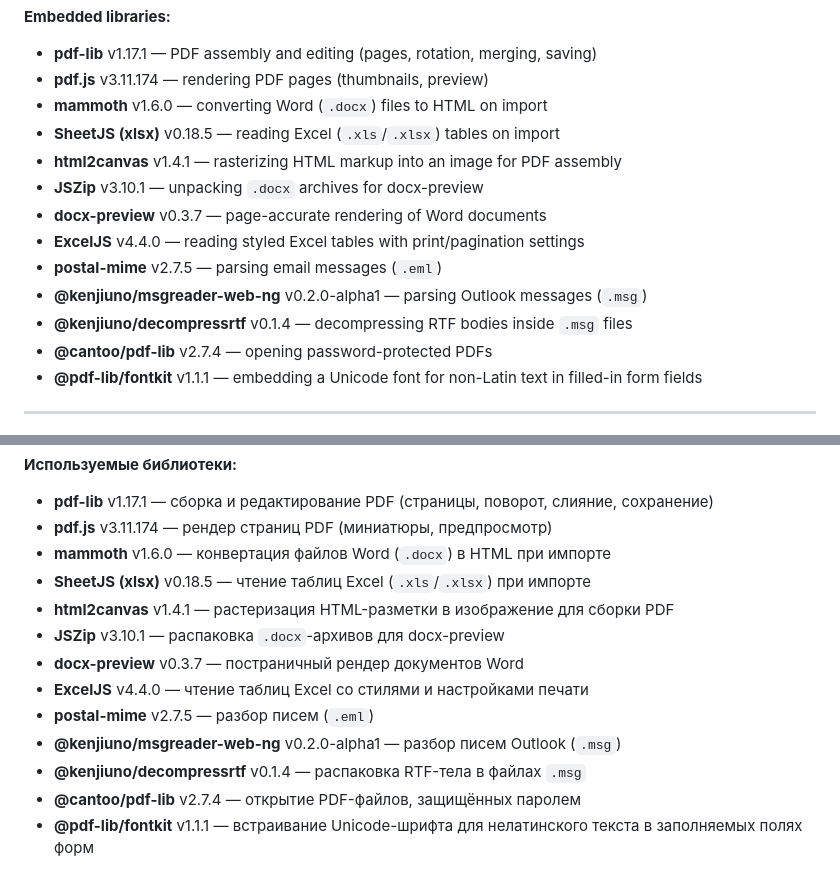
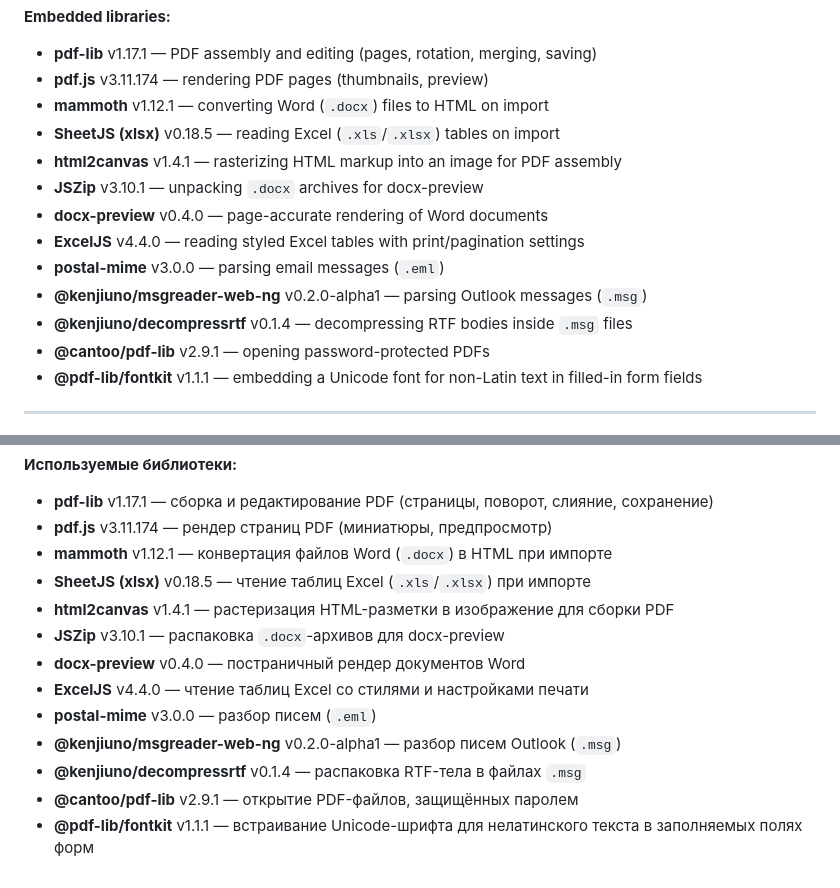
Before and after one commit to 65WebDev/PDF-Manager, a Markdown page: README.md, 2 parts joined by grey strips. GitHub-like rendering.

Commit message:
docs: sync embedded library versions in README

```diff
--- a/README.md
+++ b/README.md
@@ -67,16 +67,16 @@ After downloading, open the HTML file in your browser. The online version loads
 
 - **pdf-lib** v1.17.1 — PDF assembly and editing (pages, rotation, merging, saving)
 - **pdf.js** v3.11.174 — rendering PDF pages (thumbnails, preview)
-- **mammoth** v1.6.0 — converting Word (`.docx`) files to HTML on import
+- **mammoth** v1.12.1 — converting Word (`.docx`) files to HTML on import
 - **SheetJS (xlsx)** v0.18.5 — reading Excel (`.xls`/`.xlsx`) tables on import
 - **html2canvas** v1.4.1 — rasterizing HTML markup into an image for PDF assembly
 - **JSZip** v3.10.1 — unpacking `.docx` archives for docx-preview
-- **docx-preview** v0.3.7 — page-accurate rendering of Word documents
+- **docx-preview** v0.4.0 — page-accurate rendering of Word documents
 - **ExcelJS** v4.4.0 — reading styled Excel tables with print/pagination settings
-- **postal-mime** v2.7.5 — parsing email messages (`.eml`)
+- **postal-mime** v3.0.0 — parsing email messages (`.eml`)
 - **@kenjiuno/msgreader-web-ng** v0.2.0-alpha1 — parsing Outlook messages (`.msg`)
 - **@kenjiuno/decompressrtf** v0.1.4 — decompressing RTF bodies inside `.msg` files
-- **@cantoo/pdf-lib** v2.7.4 — opening password-protected PDFs
+- **@cantoo/pdf-lib** v2.9.1 — opening password-protected PDFs
 - **@pdf-lib/fontkit** v1.1.1 — embedding a Unicode font for non-Latin text in filled-in form fields
 
 ---
@@ -144,14 +144,14 @@ After downloading, open the HTML file in your browser. The online version loads
 
 - **pdf-lib** v1.17.1 — сборка и редактирование PDF (страницы, поворот, слияние, сохранение)
 - **pdf.js** v3.11.174 — рендер страниц PDF (миниатюры, предпросмотр)
-- **mammoth** v1.6.0 — конвертация файлов Word (`.docx`) в HTML при импорте
+- **mammoth** v1.12.1 — конвертация файлов Word (`.docx`) в HTML при импорте
 - **SheetJS (xlsx)** v0.18.5 — чтение таблиц Excel (`.xls`/`.xlsx`) при импорте
 - **html2canvas** v1.4.1 — растеризация HTML-разметки в изображение для сборки PDF
 - **JSZip** v3.10.1 — распаковка `.docx`-архивов для docx-preview
-- **docx-preview** v0.3.7 — постраничный рендер документов Word
+- **docx-preview** v0.4.0 — постраничный рендер документов Word
 - **ExcelJS** v4.4.0 — чтение таблиц Excel со стилями и настройками печати
-- **postal-mime** v2.7.5 — разбор писем (`.eml`)
+- **postal-mime** v3.0.0 — разбор писем (`.eml`)
 - **@kenjiuno/msgreader-web-ng** v0.2.0-alpha1 — разбор писем Outlook (`.msg`)
 - **@kenjiuno/decompressrtf** v0.1.4 — распаковка RTF-тела в файлах `.msg`
-- **@cantoo/pdf-lib** v2.7.4 — открытие PDF-файлов, защищённых паролем
+- **@cantoo/pdf-lib** v2.9.1 — открытие PDF-файлов, защищённых паролем
 - **@pdf-lib/fontkit** v1.1.1 — встраивание Unicode-шрифта для нелатинского текста в заполняемых полях форм
```
